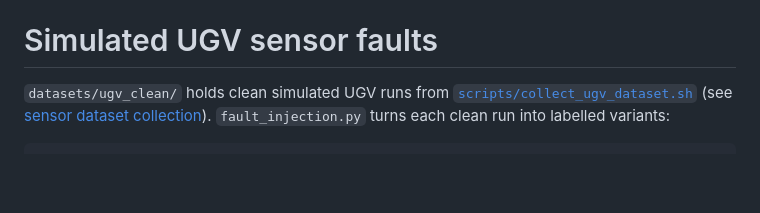
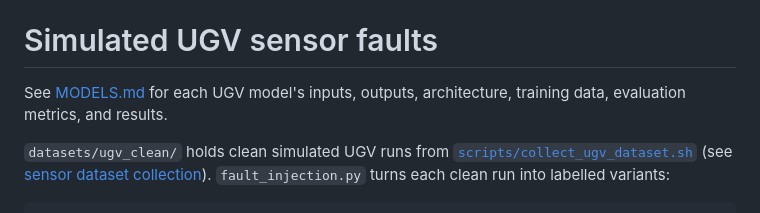
Before and after one commit to cameroncho1/uav_ugv_project, a Markdown page: uav_ugv_project_fault_detection/README.md, the part around the change. Drawn GitHub-style; blank space fills up the shorter version.

```diff
--- a/uav_ugv_project_fault_detection/README.md
+++ b/uav_ugv_project_fault_detection/README.md
@@ -107,6 +107,9 @@ Weights are written under `models/<name>Weights/` (and
 
 # Simulated UGV sensor faults
 
+See [MODELS.md](MODELS.md) for each UGV model's inputs, outputs,
+architecture, training data, evaluation metrics, and results.
+
 `datasets/ugv_clean/` holds clean simulated UGV runs from
 [`scripts/collect_ugv_dataset.sh`](../scripts/collect_ugv_dataset.sh) (see
 [sensor dataset collection](../docs/sensor_dataset.md#batch-clean-ugv-runs)).
```
Also changed, not shown: uav_ugv_project_fault_detection/MODELS.md (added, +378 -0 lines).
